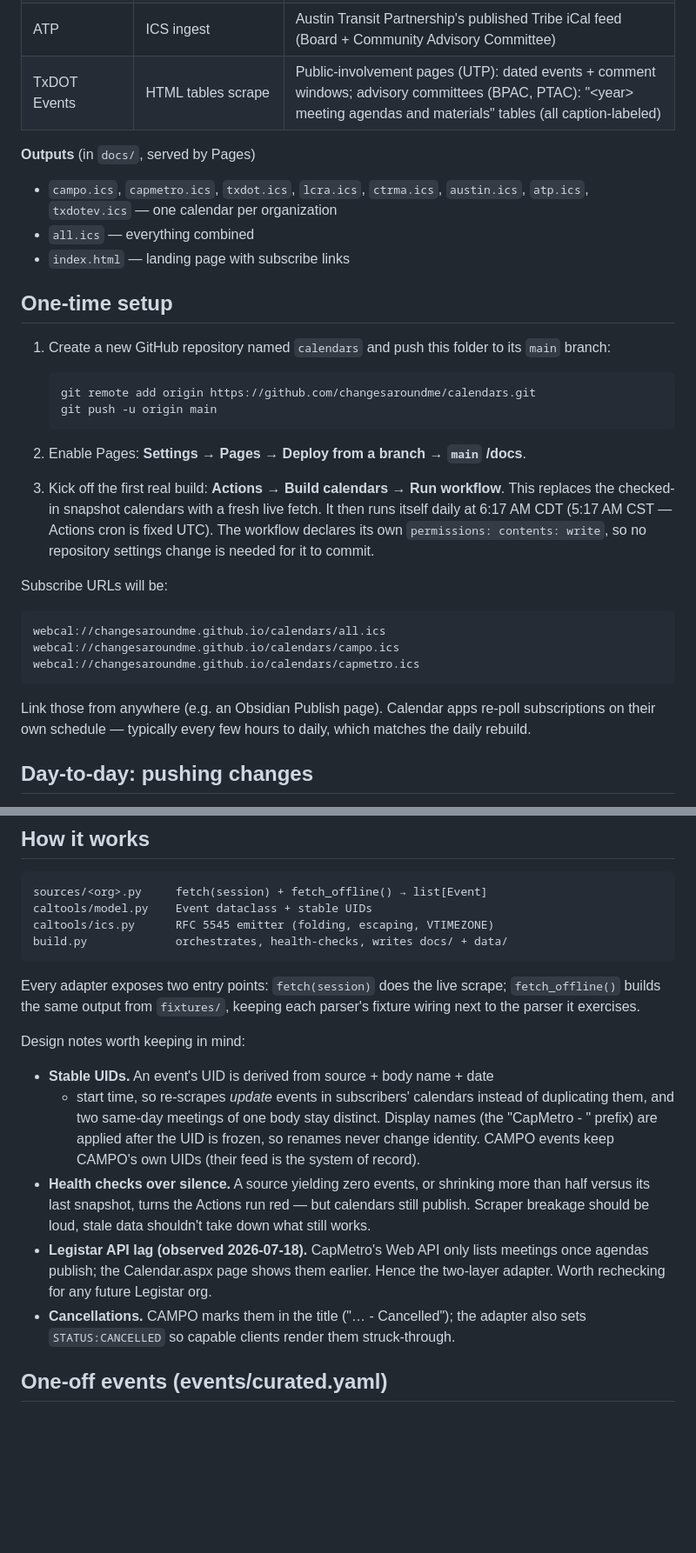
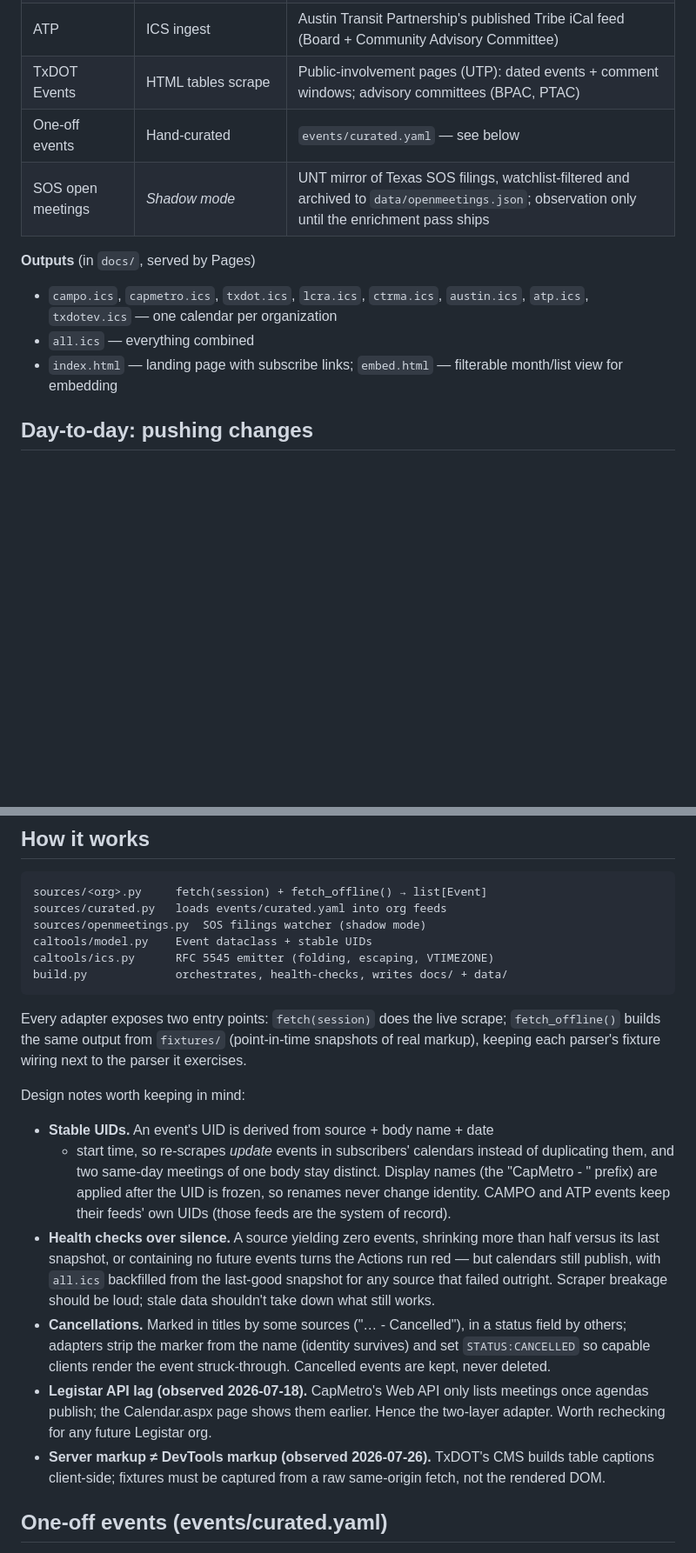
Before and after one commit to changesaroundme/calendars, a Markdown page: README.md, 2 parts joined by grey strips. Shown at 87% size. Drawn GitHub-style; blank space fills up the shorter version.

Commit message:
Readme cleanup + make live-site link easier to find

````diff
--- a/README.md
+++ b/README.md
@@ -24,44 +28,15 @@ Actions from official sources and served by GitHub Pages.
 | CTRMA | HTML scrape | Upcoming-meeting cards on their board-meetings page (date, time, detail link) |
 | City of Austin | Legistar (shared module) + annual PDF + board pages | Council/committees via `austintexas` Legistar; year schedule from the EDIMS PDF; boards & commissions from full-year date lists on austintexas.gov |
 | ATP | ICS ingest | Austin Transit Partnership's published Tribe iCal feed (Board + Community Advisory Committee) |
-| TxDOT Events | HTML tables scrape | Public-involvement pages (UTP): dated events + comment windows; advisory committees (BPAC, PTAC): "\<year\> meeting agendas and materials" tables (all caption-labeled) |
+| TxDOT Events | HTML tables scrape | Public-involvement pages (UTP): dated events + comment windows; advisory committees (BPAC, PTAC) |
+| One-off events | Hand-curated | `events/curated.yaml` — see below |
+| SOS open meetings | *Shadow mode* | UNT mirror of Texas SOS filings, watchlist-filtered and archived to `data/openmeetings.json`; observation only until the enrichment pass ships |
 
 **Outputs** (in `docs/`, served by Pages)
 
 - `campo.ics`, `capmetro.ics`, `txdot.ics`, `lcra.ics`, `ctrma.ics`, `austin.ics`, `atp.ics`, `txdotev.ics` — one calendar per organization
 - `all.ics` — everything combined
-- `index.html` — landing page with subscribe links
-
-## One-time setup
-
-1. Create a new GitHub repository named `calendars` and push this
-   folder to its `main` branch:
-
-   ```sh
-   git remote add origin https://github.com/changesaroundme/calendars.git
-   git push -u origin main
-   ```
-
-2. Enable Pages: **Settings → Pages → Deploy from a branch → `main` /docs**.
-
-3. Kick off the first real build: **Actions → Build calendars → Run
-   workflow**. This replaces the checked-in snapshot calendars with a fresh
-   live fetch. It then runs itself daily at 6:17 AM CDT (5:17 AM CST —
-   Actions cron is fixed UTC). The workflow declares its own
-   `permissions: contents: write`, so no repository settings change is
-   needed for it to commit.
-
-Subscribe URLs will be:
-
-```
-webcal://changesaroundme.github.io/calendars/all.ics
-webcal://changesaroundme.github.io/calendars/campo.ics
-webcal://changesaroundme.github.io/calendars/capmetro.ics
-```
-
-Link those from anywhere (e.g. an Obsidian Publish page). Calendar apps
-re-poll subscriptions on their own schedule — typically every few hours to
-daily, which matches the daily rebuild.
+- `index.html` — landing page with subscribe links; `embed.html` — filterable month/list view for embedding
 
 ## Day-to-day: pushing changes
 
@@ -100,14 +75,17 @@ when a meeting appeared, moved, or was cancelled.
 
 ```
 sources/<org>.py     fetch(session) + fetch_offline() → list[Event]
+sources/curated.py   loads events/curated.yaml into org feeds
+sources/openmeetings.py  SOS filings watcher (shadow mode)
 caltools/model.py    Event dataclass + stable UIDs
 caltools/ics.py      RFC 5545 emitter (folding, escaping, VTIMEZONE)
 build.py             orchestrates, health-checks, writes docs/ + data/
 ```
 
 Every adapter exposes two entry points: `fetch(session)` does the live
-scrape; `fetch_offline()` builds the same output from `fixtures/`, keeping
-each parser's fixture wiring next to the parser it exercises.
+scrape; `fetch_offline()` builds the same output from `fixtures/`
+(point-in-time snapshots of real markup), keeping each parser's fixture
+wiring next to the parser it exercises.
 
 Design notes worth keeping in mind:
 
@@ -115,18 +93,24 @@ Design notes worth keeping in mind:
   + start time, so re-scrapes *update* events in subscribers' calendars
   instead of duplicating them, and two same-day meetings of one body stay
   distinct. Display names (the "CapMetro - " prefix) are applied after the
-  UID is frozen, so renames never change identity. CAMPO events keep CAMPO's
-  own UIDs (their feed is the system of record).
-- **Health checks over silence.** A source yielding zero events, or shrinking
-  more than half versus its last snapshot, turns the Actions run red — but
-  calendars still publish. Scraper breakage should be loud, stale data
-  shouldn't take down what still works.
+  UID is frozen, so renames never change identity. CAMPO and ATP events
+  keep their feeds' own UIDs (those feeds are the system of record).
+- **Health checks over silence.** A source yielding zero events, shrinking
+  more than half versus its last snapshot, or containing no future events
+  turns the Actions run red — but calendars still publish, with `all.ics`
+  backfilled from the last-good snapshot for any source that failed
+  outright. Scraper breakage should be loud; stale data shouldn't take
+  down what still works.
+- **Cancellations.** Marked in titles by some sources ("… - Cancelled"),
+  in a status field by others; adapters strip the marker from the name
+  (identity survives) and set `STATUS:CANCELLED` so capable clients render
+  the event struck-through. Cancelled events are kept, never deleted.
 - **Legistar API lag (observed 2026-07-18).** CapMetro's Web API only lists
   meetings once agendas publish; the Calendar.aspx page shows them earlier.
   Hence the two-layer adapter. Worth rechecking for any future Legistar org.
-- **Cancellations.** CAMPO marks them in the title ("… - Cancelled"); the
-  adapter also sets `STATUS:CANCELLED` so capable clients render them
-  struck-through.
+- **Server markup ≠ DevTools markup (observed 2026-07-26).** TxDOT's CMS
+  builds table captions client-side; fixtures must be captured from a raw
+  same-origin fetch, not the rendered DOM.
 
 ## One-off events (events/curated.yaml)
 
````
Also changed, not shown: other parts of README.md (+16 -14 lines).
